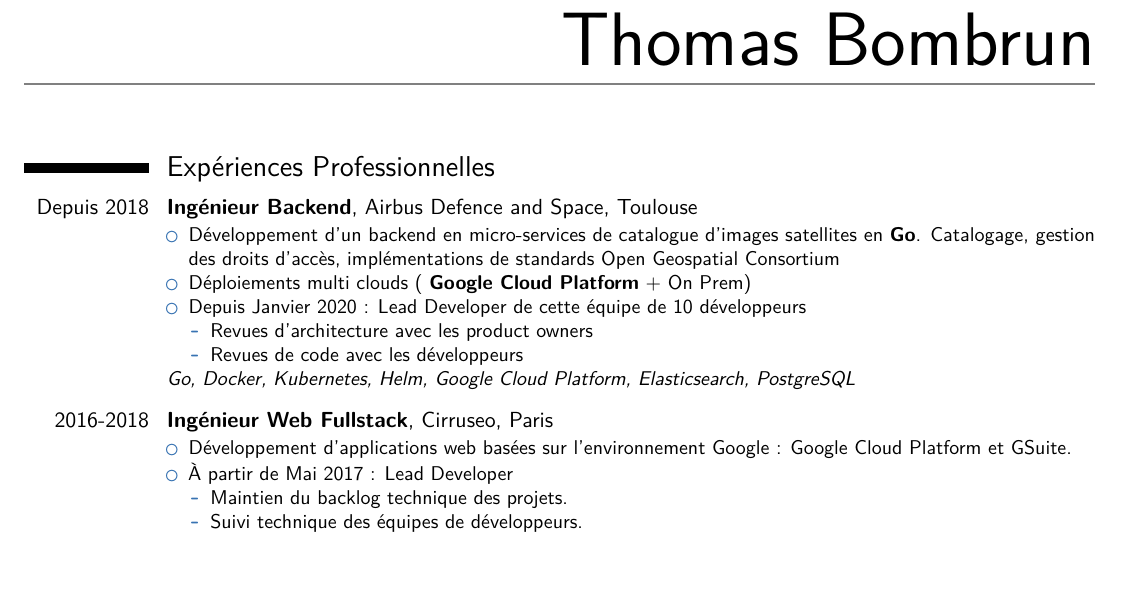
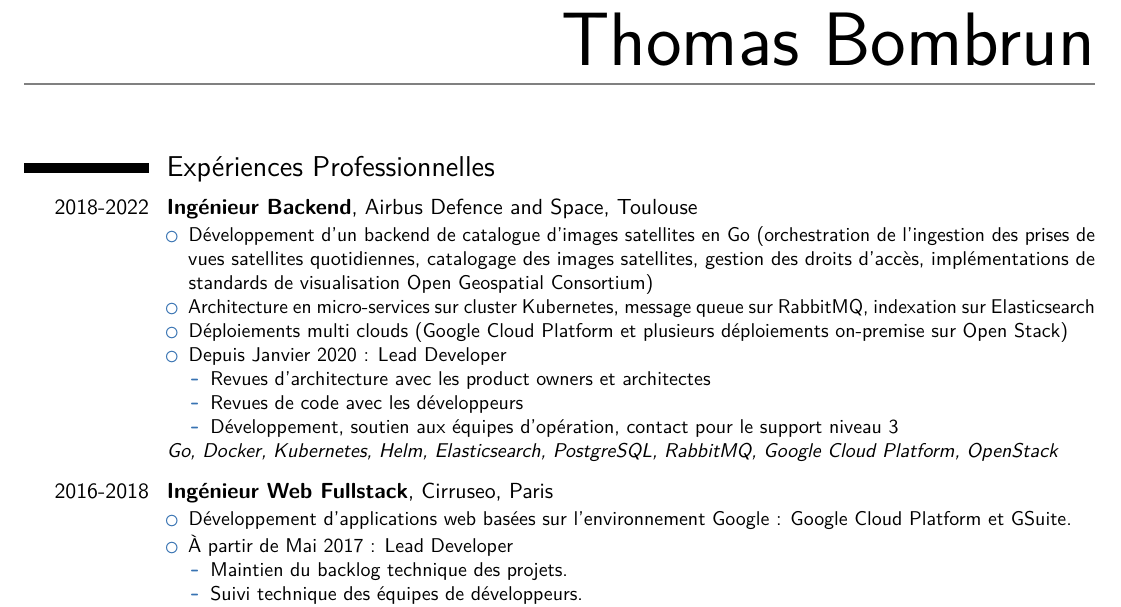
Before and after one commit to thomas-bombrun/resume, a LaTeX CV (resume.tex, which reads jobs/airbus.tex): part of the page, cut so that both start at the same text, the shorter picture padded with empty space. Compiled offline with pdfLaTeX.

Commit message:
Update airbus.tex

```diff
--- a/jobs/airbus.tex
+++ b/jobs/airbus.tex
@@ -1,19 +1,21 @@
 \cventry
-    {Depuis 2018}
+    {2018-2022}
     {Ingénieur Backend}
     {}
     {Airbus Defence and Space}
     {Toulouse}
     {
         \begin{itemize}
-            \item Développement d'un backend en micro-services de catalogue d'images satellites en \textbf{Go}. Catalogage, gestion des droits d'accès, implémentations de standards Open Geospatial Consortium
-            \item Déploiements multi clouds ( \textbf{Google Cloud Platform} + On Prem)
-            \item Depuis Janvier 2020 : Lead Developer de cette équipe de 10 développeurs
+            \item Développement d'un backend de catalogue d'images satellites en Go (orchestration de l'ingestion des prises de vues satellites quotidiennes, catalogage des images satellites, gestion des droits d'accès, implémentations de standards de visualisation Open Geospatial Consortium)
+            \item Architecture en micro-services sur cluster Kubernetes, message queue sur RabbitMQ, indexation sur Elasticsearch
+            \item Déploiements multi clouds (Google Cloud Platform et plusieurs déploiements on-premise sur Open Stack)
+            \item Depuis Janvier 2020 : Lead Developer
             \begin{itemize}
-                \item Revues d'architecture avec les product owners
+                \item Revues d'architecture avec les product owners et architectes
                 \item Revues de code avec les développeurs
+                \item Développement, soutien aux équipes d'opération, contact pour le support niveau 3
             \end{itemize}
         \end{itemize}
-        \textit{Go, Docker, Kubernetes, Helm, Google Cloud Platform, Elasticsearch, PostgreSQL}
+        \textit{Go, Docker, Kubernetes, Helm, Elasticsearch, PostgreSQL, RabbitMQ, Google Cloud Platform, OpenStack}
     }
 \vspace*{0.2cm}
```
